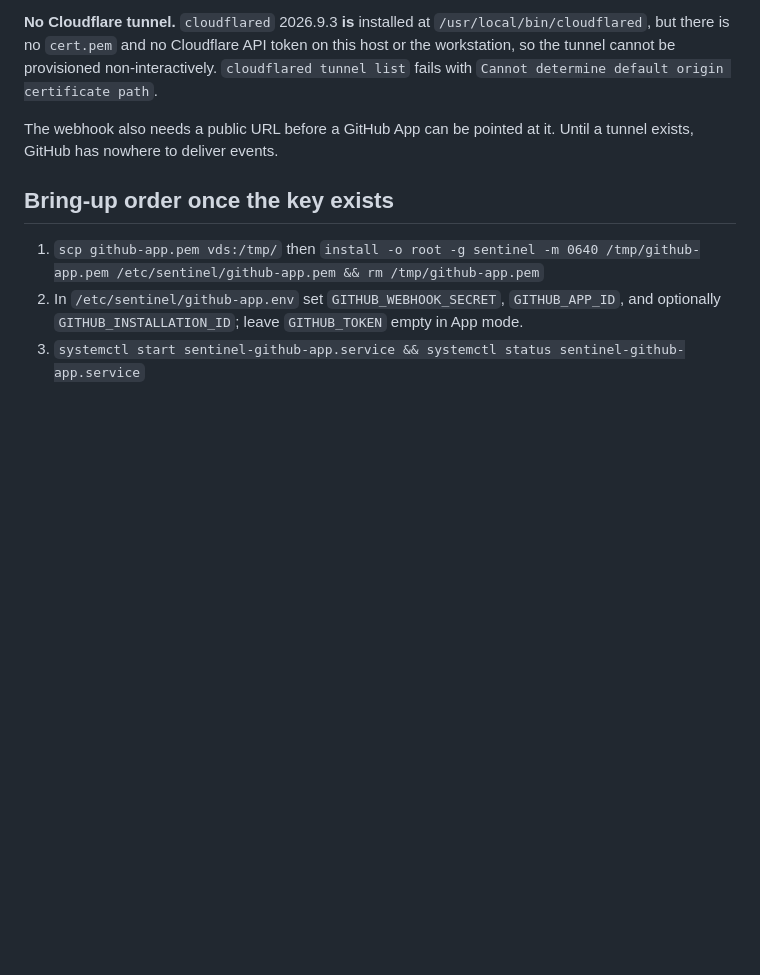
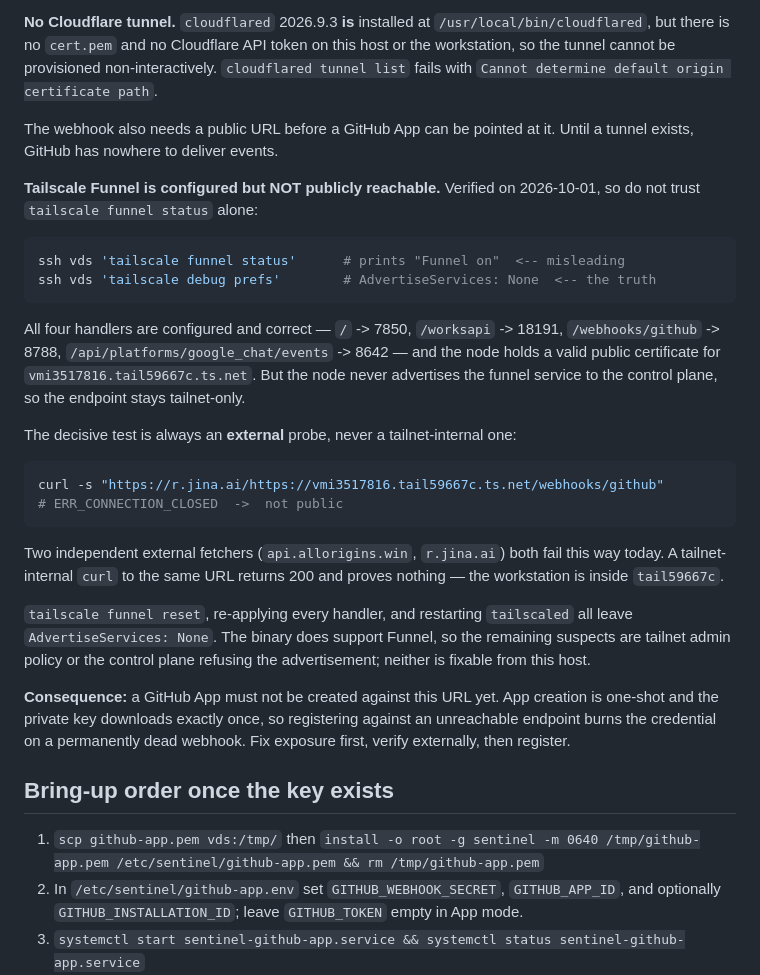
Before and after one commit to Aftergraph/sentinel, a Markdown page: ops/deploy/VDS-STATE.md, the part around the change. Rendered like a GitHub page; blank space fills up the shorter version.

Commit message:
docs(deploy): record that Tailscale Funnel is configured but not publicly reachable
Verified 2026-10-01: all four Funnel handlers are configured correctly and the
node holds a valid public certificate, but AdvertiseServices stays None, so the
endpoint is tailnet-only. Two independent external probes (allorigins, r.jina.ai)
fail with ERR_CONNECTION_CLOSED/522 while a tailnet-internal curl succeeds and
proves nothing.

Records the external-probe check, the failed remediation attempts, and the
consequence: do not create the GitHub App against this URL, since App creation is
one-shot and the private key downloads exactly once.

````diff
--- a/ops/deploy/VDS-STATE.md
+++ b/ops/deploy/VDS-STATE.md
@@ -92,6 +92,41 @@ non-interactively. `cloudflared tunnel list` fails with
 The webhook also needs a public URL before a GitHub App can be pointed at it.
 Until a tunnel exists, GitHub has nowhere to deliver events.
 
+**Tailscale Funnel is configured but NOT publicly reachable.** Verified on
+2026-10-01, so do not trust `tailscale funnel status` alone:
+
+```bash
+ssh vds 'tailscale funnel status'      # prints "Funnel on"  <-- misleading
+ssh vds 'tailscale debug prefs'        # AdvertiseServices: None  <-- the truth
+```
+
+All four handlers are configured and correct — `/` -> 7850, `/worksapi` -> 18191,
+`/webhooks/github` -> 8788, `/api/platforms/google_chat/events` -> 8642 — and the
+node holds a valid public certificate for `vmi3517816.tail59667c.ts.net`. But
+the node never advertises the funnel service to the control plane, so the
+endpoint stays tailnet-only.
+
+The decisive test is always an **external** probe, never a tailnet-internal one:
+
+```bash
+curl -s "https://r.jina.ai/https://vmi3517816.tail59667c.ts.net/webhooks/github"
+# ERR_CONNECTION_CLOSED  ->  not public
+```
+
+Two independent external fetchers (`api.allorigins.win`, `r.jina.ai`) both fail
+this way today. A tailnet-internal `curl` to the same URL returns 200 and proves
+nothing — the workstation is inside `tail59667c`.
+
+`tailscale funnel reset`, re-applying every handler, and restarting `tailscaled`
+all leave `AdvertiseServices: None`. The binary does support Funnel, so the
+remaining suspects are tailnet admin policy or the control plane refusing the
+advertisement; neither is fixable from this host.
+
+**Consequence:** a GitHub App must not be created against this URL yet. App
+creation is one-shot and the private key downloads exactly once, so registering
+against an unreachable endpoint burns the credential on a permanently dead
+webhook. Fix exposure first, verify externally, then register.
+
 ## Bring-up order once the key exists
 
 1. `scp github-app.pem vds:/tmp/` then
````
